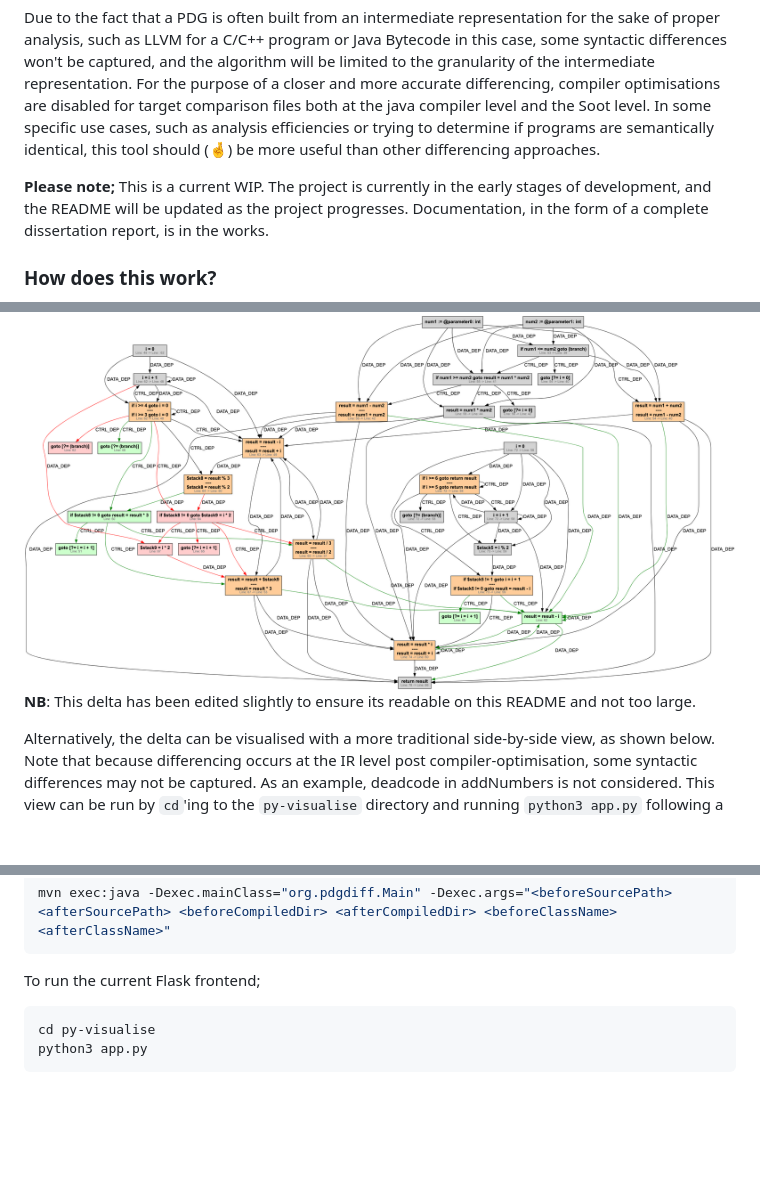
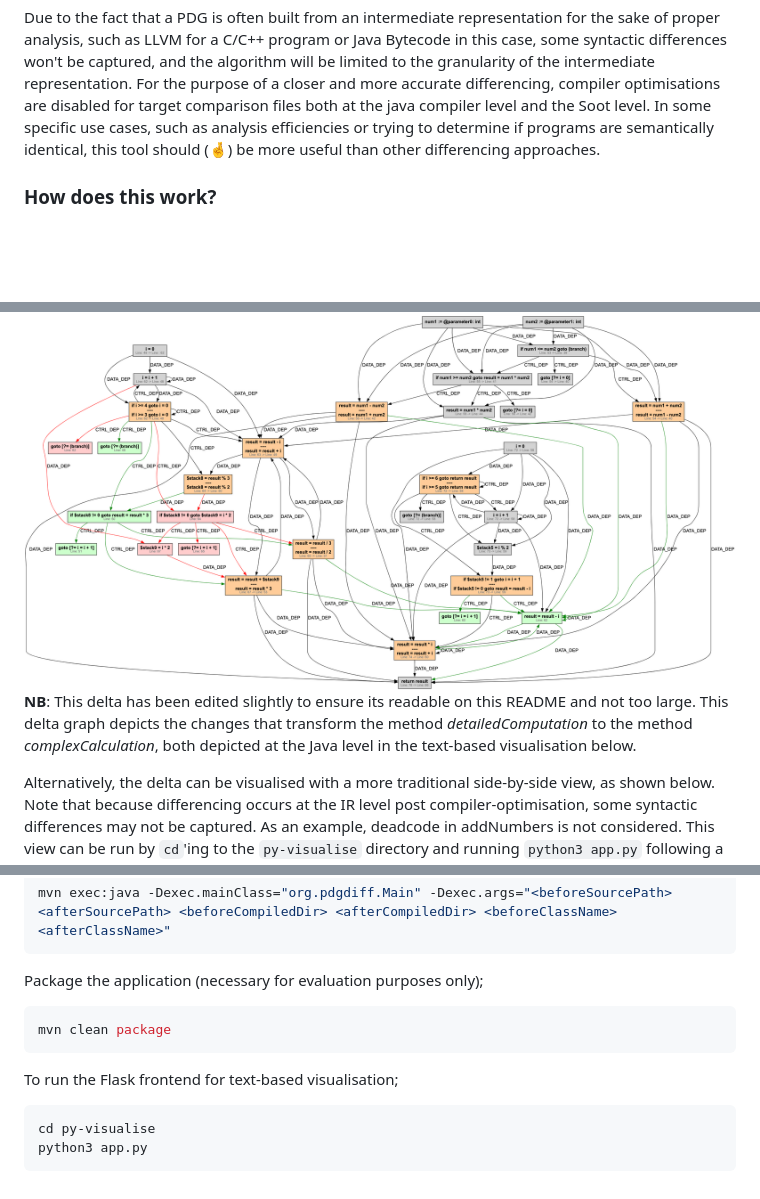
Before and after one commit to syntax/graph-based-differencing, a Markdown page: README.md, 3 parts joined by grey strips. GitHub-like rendering; blank space fills up the shorter version.

Commit message:
readme clarifications

````diff
--- a/README.md
+++ b/README.md
@@ -10,7 +10,6 @@ Due to the fact that a PDG is often built from an intermediate representation fo
 differencing, compiler optimisations are disabled for target comparison files both at the java compiler level and the Soot level.
 In some specific use cases, such as analysis efficiencies or trying to determine if programs are semantically identical, this tool should (🤞) be more useful than other differencing approaches.
 
-**Please note;** This is a current WIP. The project is currently in the early stages of development, and the README will be updated as the project progresses. Documentation, in the form of a complete dissertation report, is in the works.
 
 ### How does this work?
 
@@ -26,7 +25,7 @@ one can run the _py-visualise_ Flask app to view the diff in its side-by-side, t
 graph. This can be used by exporting the dot file created in the delta-graph folder to a png, or similar.
 
 ![Delta](images/refactoredgraph.png)
-**NB**: This delta has been edited slightly to ensure its readable on this README and not too large.
+**NB**: This delta has been edited slightly to ensure its readable on this README and not too large. This delta graph depicts the changes that transform the method _detailedComputation_ to the method _complexCalculation_, both depicted at the Java level in the text-based visualisation below.
 
 Alternatively, the delta can be visualised with a more traditional side-by-side view, as shown below. Note that because differencing occurs at the IR level post compiler-optimisation, some syntactic differences may not be captured. As an example, deadcode in addNumbers is not considered. This view can be run by `cd`'ing to the `py-visualise` directory and running `python3 app.py` following a install of the required dependencies.
 
@@ -59,7 +58,12 @@ Run the application with arguments for differencing;
 mvn exec:java -Dexec.mainClass="org.pdgdiff.Main" -Dexec.args="<beforeSourcePath> <afterSourcePath> <beforeCompiledDir> <afterCompiledDir> <beforeClassName> <afterClassName>"
 ```
 
-To run the current Flask frontend;
+Package the application (necessary for evaluation purposes only);
+```bash
+mvn clean package
+```
+
+To run the Flask frontend for text-based visualisation;
 ```bash
 cd py-visualise
 python3 app.py
````
Also changed, not shown: other parts of README.md (+1 -1 lines).
